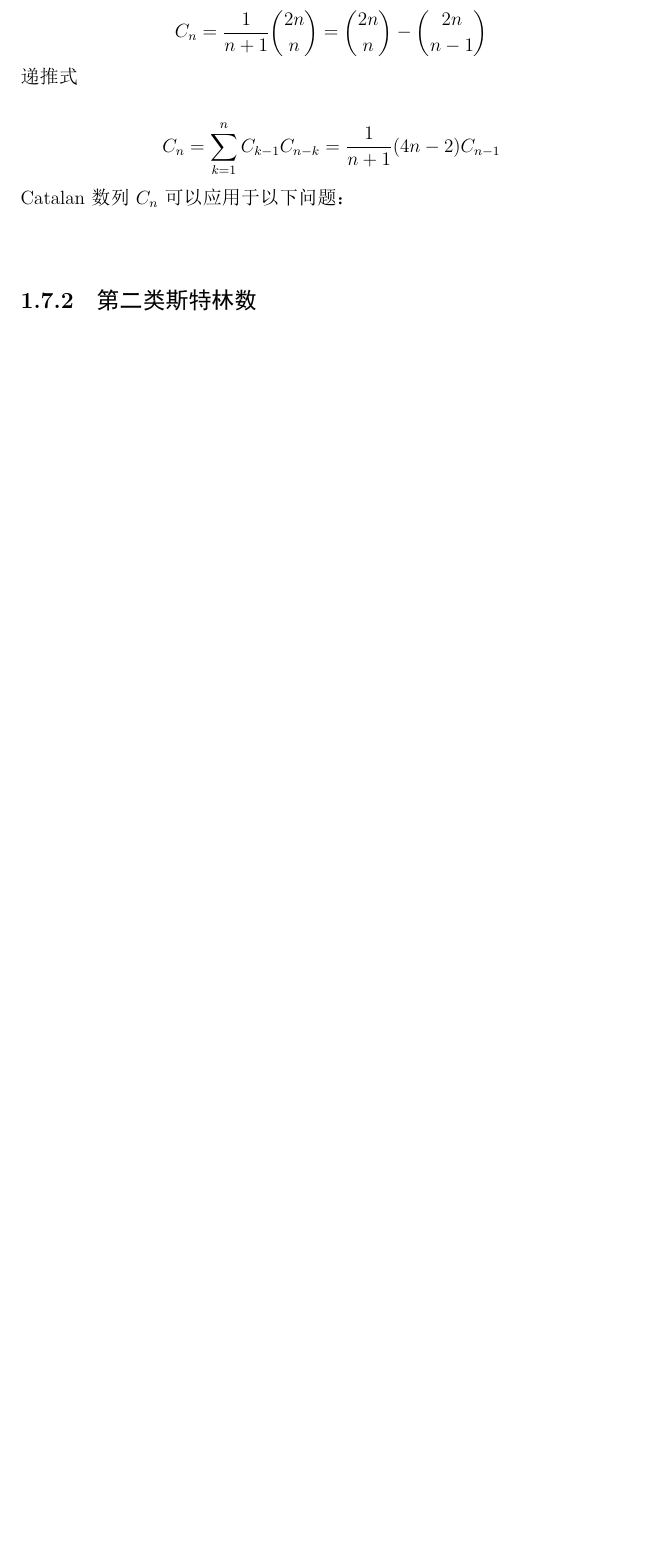
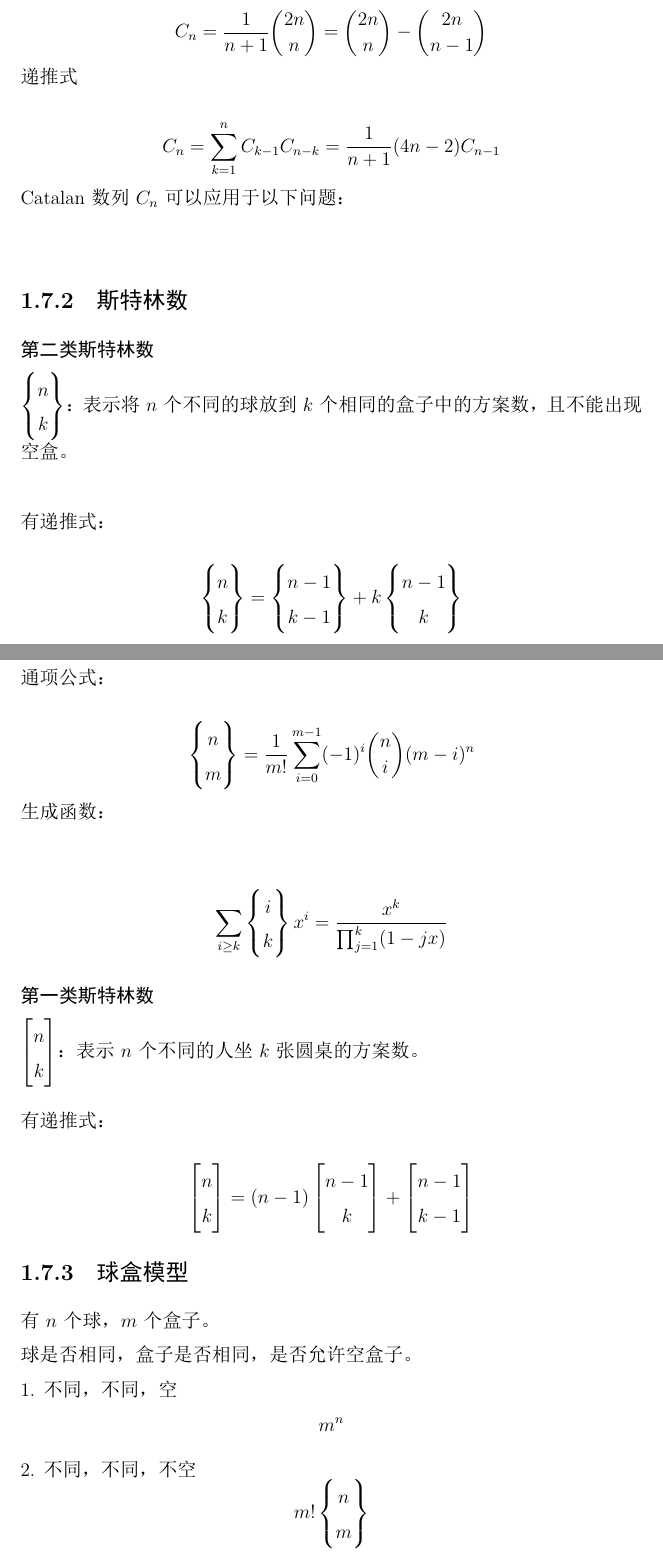
Before and after one commit to Ljh998244353/math, a LaTeX book (LaTex/Math/Math.tex, which reads LaTex/Math/docs/combinatorics.tex): part of page 20 of 62 before the commit and two parts of pages 20 and 21 of 64 after it, the two joined at a grey line, cut so that both start at the same text, the shorter picture padded with empty space. The pictures show the PDF file LaTex/Math/Math.pdf that the author committed with the source.

Commit message:
upd math

```diff
--- a/LaTex/Math/docs/combinatorics.tex
+++ b/LaTex/Math/docs/combinatorics.tex
@@ -638,4 +638,82 @@ $$
 Catalan 数列$C_n$可以应用于以下问题：\\
 
 
-\subsection{第二类斯特林数}
+\subsection{斯特林数}
+
+\subsubsection{第二类斯特林数}
+
+$\begin{Bmatrix} n\\ k \end{Bmatrix}$：表示将$n$个不同的球放到$k$个相同的盒子中的方案数，且不能出现空盒。\\
+
+有递推式：\\
+$$
+\begin{Bmatrix} n\\ k \end{Bmatrix}=\begin{Bmatrix} n-1\\ k-1 \end{Bmatrix} +k\begin{Bmatrix} n-1\\ k \end{Bmatrix}
+$$
+通项公式：\\
+$$
+\begin{Bmatrix} n\\ m \end{Bmatrix}=\frac{1}{m!}\sum_{i=0}^{m-1}(-1)^i\binom{n}{i}(m-i)^n
+$$
+
+生成函数：\\
+
+$$
+\sum_{i\ge k} \begin{Bmatrix} i\\ k \end{Bmatrix} x^{i}=\frac{x^k}{\prod_{j=1}^{k}(1-jx)}
+$$
+
+\subsubsection{第一类斯特林数}
+
+$\begin{bmatrix} n\\ k \end{bmatrix}$：表示$n$个不同的人坐$k$张圆桌的方案数。\\
+
+有递推式：\\
+$$
+\begin{bmatrix} n\\ k \end{bmatrix}=(n-1)\begin{bmatrix} n-1\\ k \end{bmatrix}+\begin{bmatrix} n-1\\ k-1 \end{bmatrix}
+$$
+
+\subsection{球盒模型}
+有$n$ 个球，$m$个盒子。\\
+球是否相同，盒子是否相同，是否允许空盒子。\\
+1. 不同，不同，空
+$$
+m^n
+$$
+
+2. 不同，不同，不空
+$$
+m! \begin{Bmatrix}n \\ m\end{Bmatrix}
+$$
+
+3. 不同，同，空
+$$
+\sum_{i=0}^{m} \begin{Bmatrix}n \\ i\end{Bmatrix}
+$$
+
+4. 不同，同，不空
+$$
+\begin{Bmatrix}n \\ m\end{Bmatrix}
+$$
+
+5.同，不同，空
+$$
+\binom{n+m-1}{n}
+$$
+
+6.同，不同，不空，
+$$
+\binom{n-1}{m-1}
+$$
+
+7.同，同，空
+$$
+\frac{1}{(1-x)(1-x^2)\cdots (1-x^m)}
+$$
+的$x^n$的系数。\\
+
+8.同，同，不空
+$$
+\frac{x^m}{(1-x)(1-x^2)\cdots (1-x^m)}
+$$
+的$x^n$的系数。\\
+
+9.把最多$m$个球放入$n$个不同的盒子里，允许空的方案为
+$$
+\binom{n+m}{m}
+$$
```
Also changed, not shown: 算法学习笔记/组合计数/组合计数.md (+52 -0 lines), LaTex/Math/Math.pdf, 5 other files.
